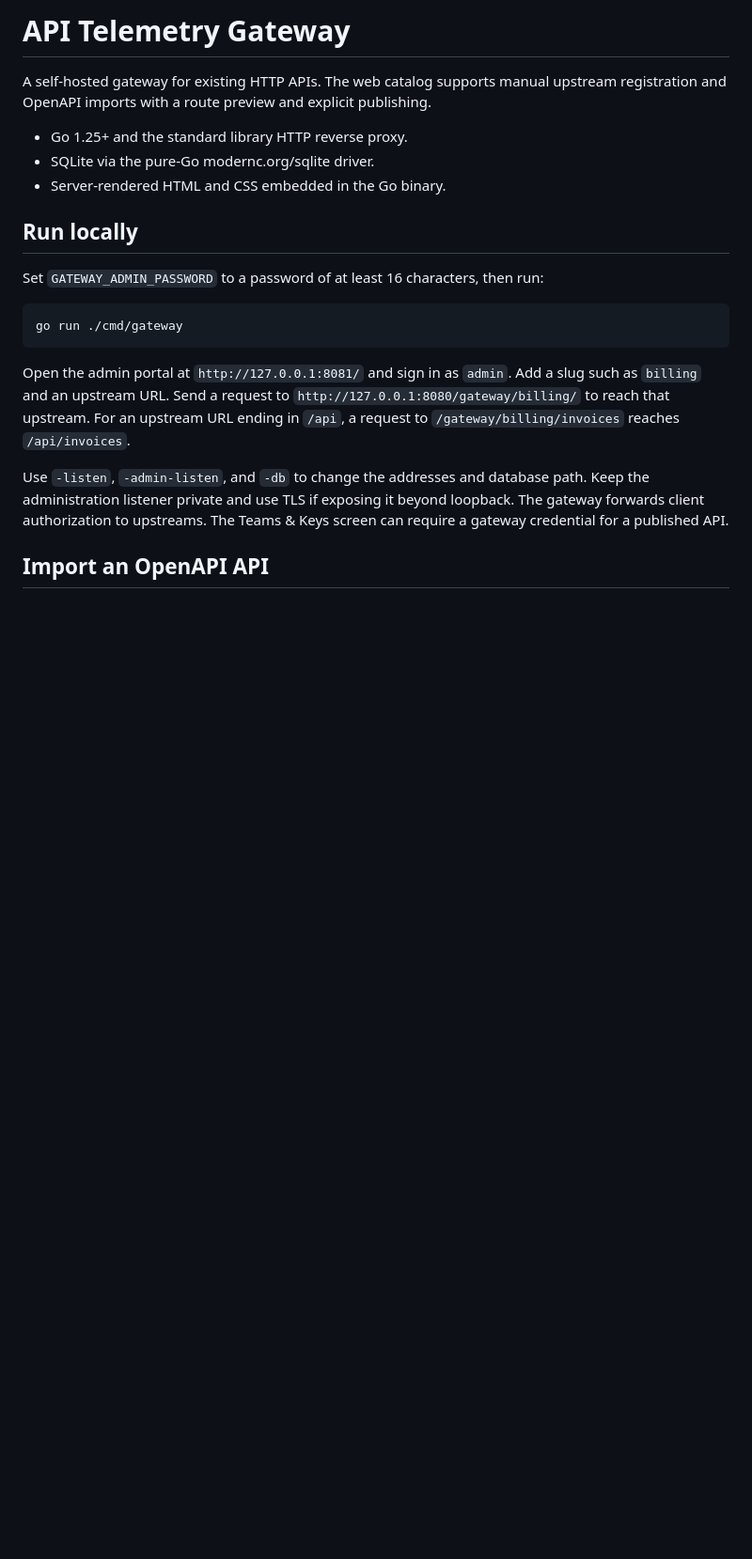
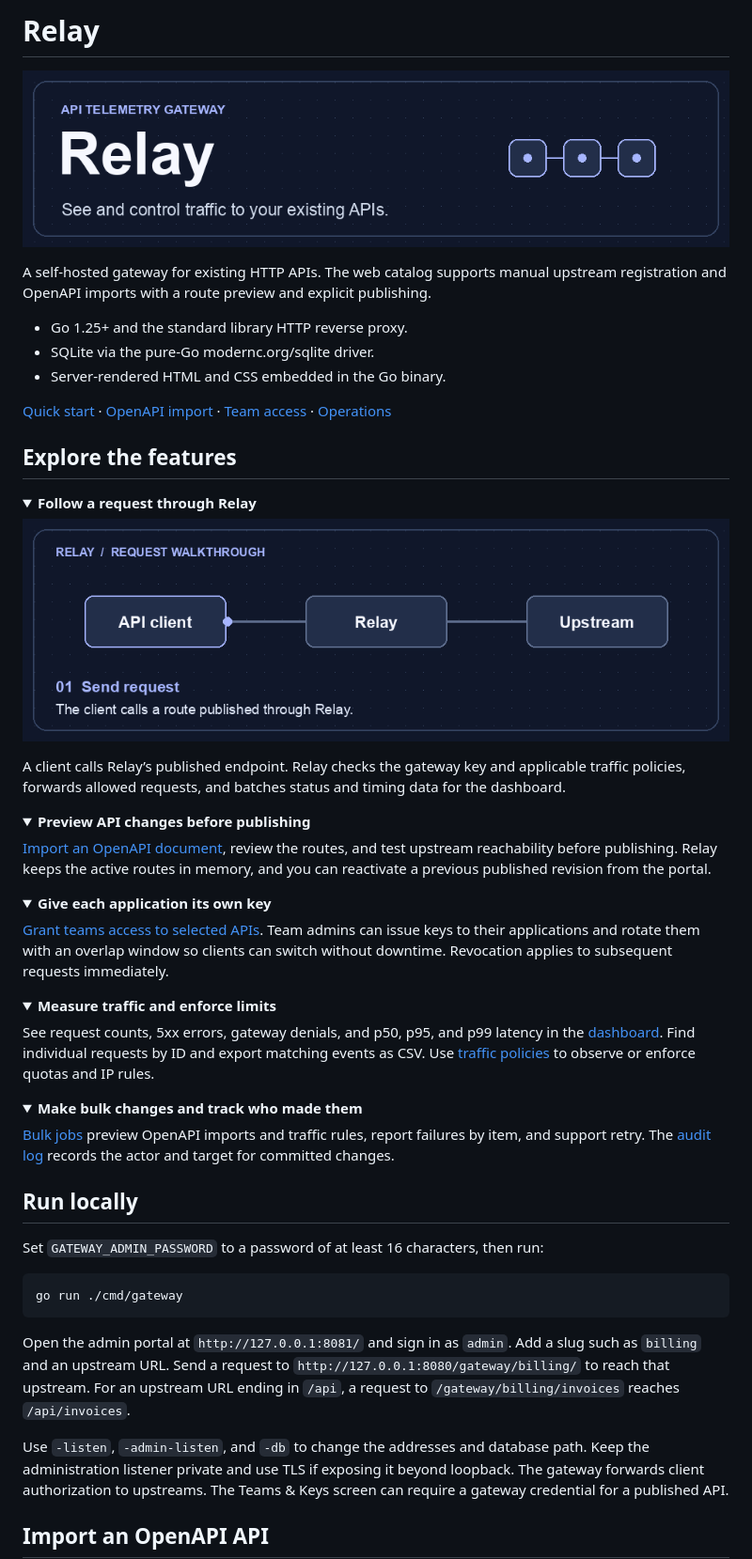
Before and after one commit to umeshracha/relay, a Markdown page: README.md, the part around one of its changes. Shown at 94% size. Rendered like a GitHub page; pictures changed too: docs/assets/relay-banner.png (added), docs/assets/relay-walkthrough.gif (added); folded sections open; blank space fills up the shorter version.

Commit message:
Showcase features with animated docs and MIT license

```diff
--- a/README.md
+++ b/README.md
@@ -1,10 +1,53 @@
-# API Telemetry Gateway
+# Relay
+
+![Relay — API telemetry gateway](docs/assets/relay-banner.png)
 
 A self-hosted gateway for existing HTTP APIs. The web catalog supports manual upstream registration and OpenAPI imports with a route preview and explicit publishing.
 
 - Go 1.25+ and the standard library HTTP reverse proxy.
 - SQLite via the pure-Go modernc.org/sqlite driver.
 - Server-rendered HTML and CSS embedded in the Go binary.
+
+[Quick start](#run-locally) · [OpenAPI import](#import-an-openapi-api) · [Team access](#teams-keys-and-traffic-policies) · [Operations](#operate-a-deployment)
+
+## Explore the features
+
+<details open>
+<summary><strong>Follow a request through Relay</strong></summary>
+
+![Animated diagram of an API request, traffic policy checks, and telemetry](docs/assets/relay-walkthrough.gif)
+
+A client calls Relay’s published endpoint. Relay checks the gateway key and applicable traffic policies, forwards allowed requests, and batches status and timing data for the dashboard.
+
+</details>
+
+<details>
+<summary><strong>Preview API changes before publishing</strong></summary>
+
+[Import an OpenAPI document](#import-an-openapi-api), review the routes, and test upstream reachability before publishing. Relay keeps the active routes in memory, and you can reactivate a previous published revision from the portal.
+
+</details>
+
+<details>
+<summary><strong>Give each application its own key</strong></summary>
+
+[Grant teams access to selected APIs](#teams-keys-and-traffic-policies). Team admins can issue keys to their applications and rotate them with an overlap window so clients can switch without downtime. Revocation applies to subsequent requests immediately.
+
+</details>
+
+<details>
+<summary><strong>Measure traffic and enforce limits</strong></summary>
+
+See request counts, 5xx errors, gateway denials, and p50, p95, and p99 latency in the [dashboard](#explore-requests). Find individual requests by ID and export matching events as CSV. Use [traffic policies](#teams-keys-and-traffic-policies) to observe or enforce quotas and IP rules.
+
+</details>
+
+<details>
+<summary><strong>Make bulk changes and track who made them</strong></summary>
+
+[Bulk jobs](#bulk-jobs) preview OpenAPI imports and traffic rules, report failures by item, and support retry. The [audit log](#audit-log) records the actor and target for committed changes.
+
+</details>
 
 ## Run locally
 
```
Also changed, not shown: other parts of README.md (+4 -0 lines), 1 other file.
